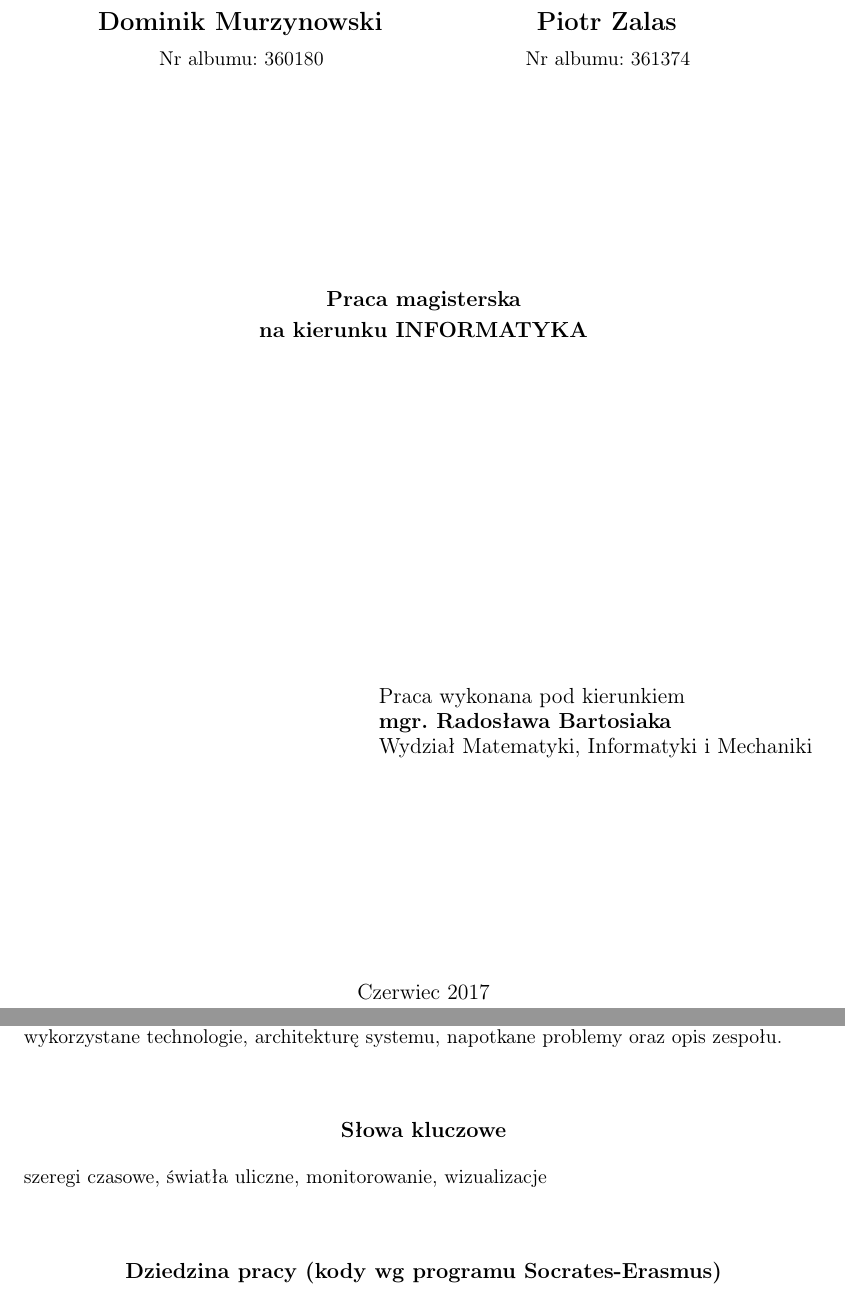
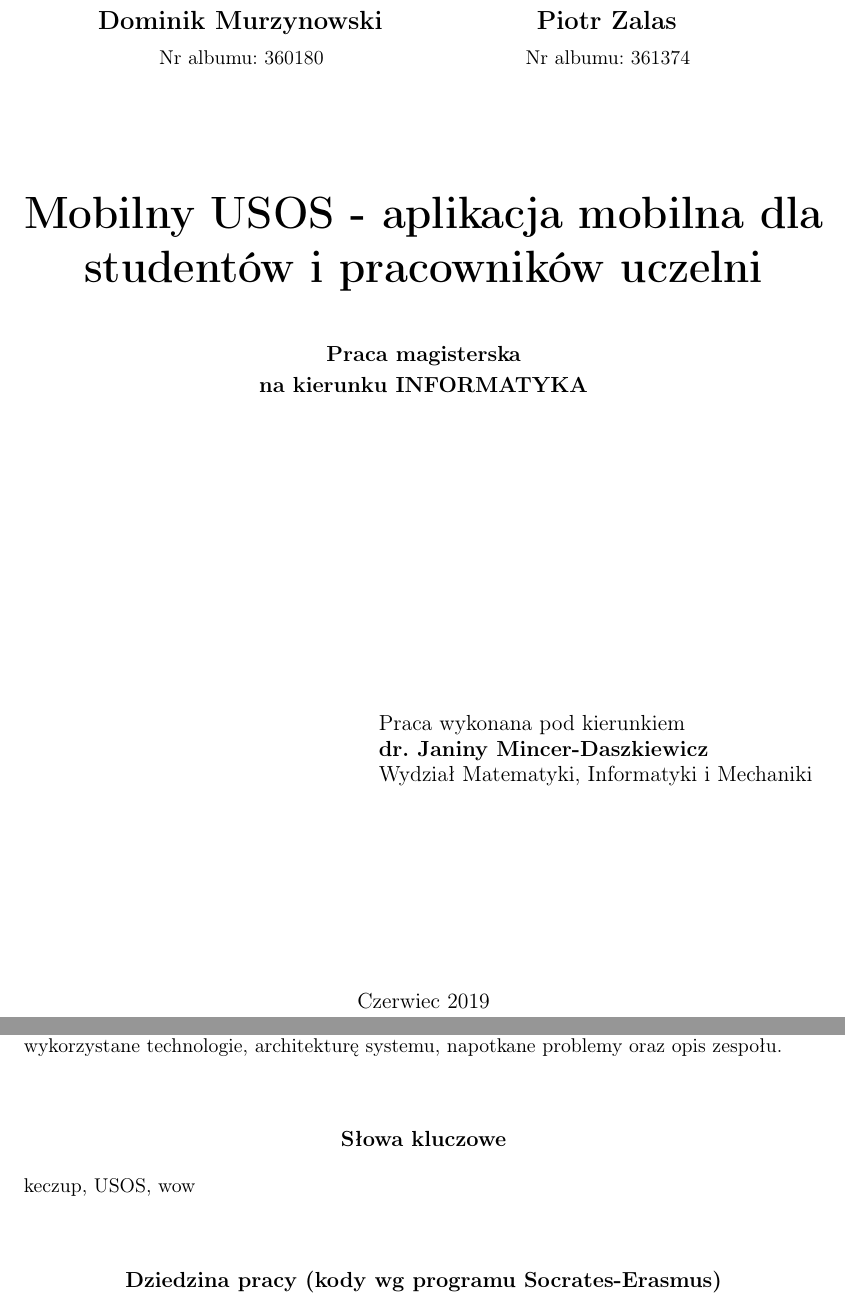
Before and after one commit to zhtk/magisterka, a LaTeX thesis (thesis.tex): two parts of pages 1 and 3 of 9, joined at a grey line, cut so that both start at the same text. Compiled offline with pdfLaTeX.

Commit message:
Tytuł pracy

```diff
--- a/thesis.tex
+++ b/thesis.tex
@@ -15,7 +15,7 @@
 % dodaj opcję [licencjacka] dla pracy licencjackiej
 % dodaj opcję [en] dla wersji angielskiej (mogą być obie: [licencjacka,en])
 \documentclass{pracamgr}
-\usepackage{hyperref}
+\usepackage[hidelinks]{hyperref}
 \usepackage{tikz}
 % \usepackage{refcheck}
 \usepackage{dirtree}
@@ -38,27 +38,14 @@
 %\hyphenation{InfluxDB}
 
 
-% Dane magistranta:
+% Dane magistrantów:
 \autor{Dominik Murzynowski}{360180}
 \autori{Piotr Zalas}{361374}
 
 
-% Dane magistrantów:
-%\autor{Autor Zerowy}{342007}
-%\autori{Autor Pierwszy}{342013}
-%\autorii{Drugi Autor-Z-Rzędu}{231023}
-%\autoriii{Trzeci z Autorów}{777321}
-%\autoriv{Autor nr Cztery}{432145}
-%\autorv{Autor nr Pięć}{342011}
+\title{Mobilny USOS - aplikacja mobilna dla studentów i pracowników uczelni}
+%\tytulang{ Mobile USOS - mobile application for university students and employees}
 
-%\title{System monitoringu i wizualizacji oświetlenia ulicznego}
-
-
-%\tytulang{Street light monitoring and visualization system}
-
-%kierunek:
-% - matematyka, informacyka, ...
-% - Mathematics, Computer Science, ...
 \kierunek{informatyka}
 
 % informatyka - nie okreslamy zakresu (opcja zakomentowana)
@@ -79,12 +66,12 @@
 % (podać tytuł/stopień imię i nazwisko opiekuna
 % Instytut
 % ew. Wydział ew. Uczelnia (jeżeli nie MIM UW))
-\opiekun{mgr. Radosława Bartosiaka\\
+\opiekun{dr. Janiny Mincer-Daszkiewicz\\
   Wydział Matematyki, Informatyki i Mechaniki\\
   }
 
 % miesiąc i~rok:
-\date{Czerwiec 2017}
+\date{Czerwiec 2019}
 
 %Podać dziedzinę wg klasyfikacji Socrates-Erasmus:
 \dziedzina{
@@ -103,7 +90,7 @@
   Software development techniques}
 
 % Słowa kluczowe:
-\keywords{szeregi czasowe, światła uliczne, monitorowanie, wizualizacje}
+\keywords{keczup, USOS, wow}
 
 % Tu jest dobre miejsce na Twoje własne makra i~środowiska:
 \newtheorem{defi}{Definicja}[section]
```
Also changed, not shown: thesis.tex (11 more changed lines), 1 other file.
